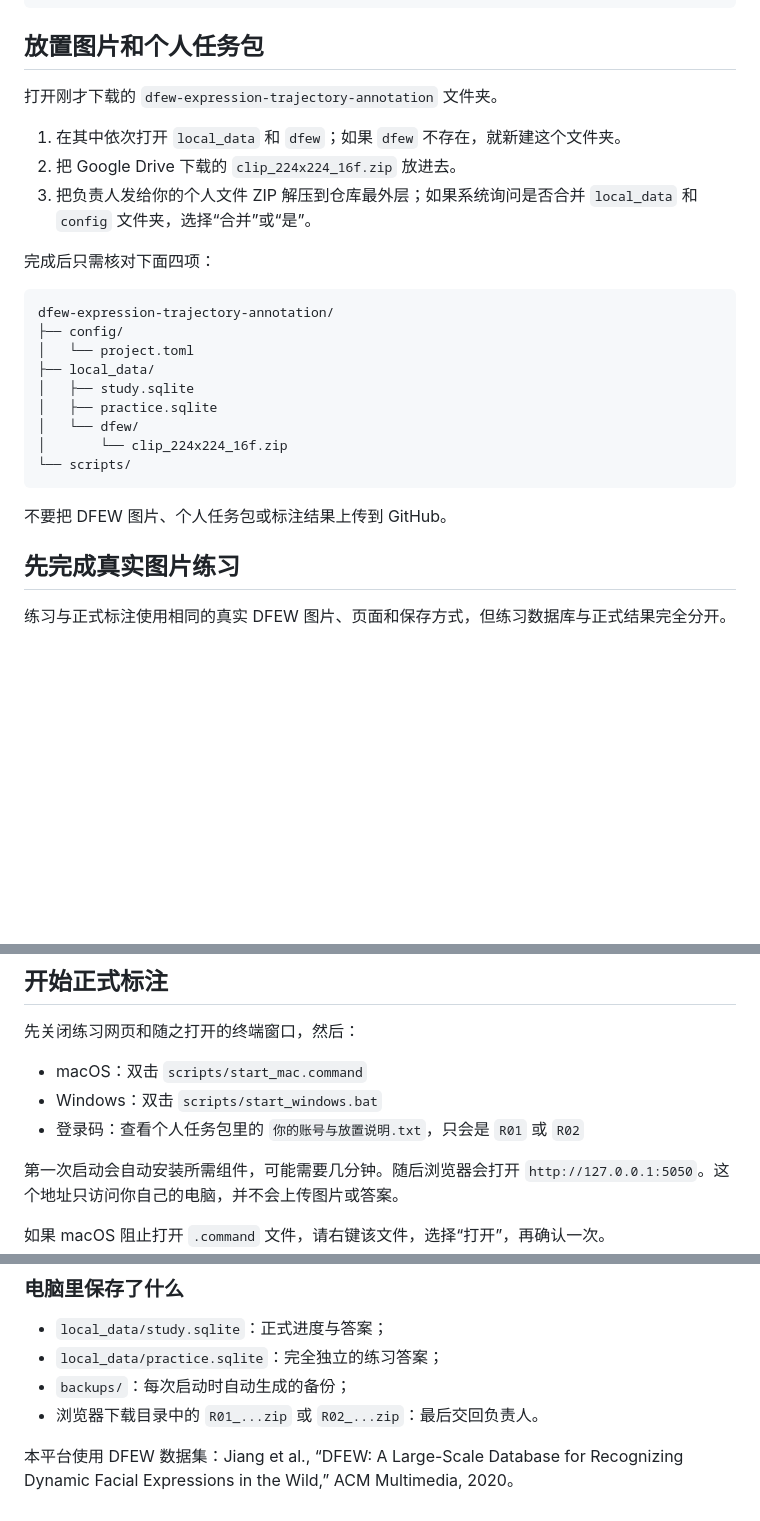
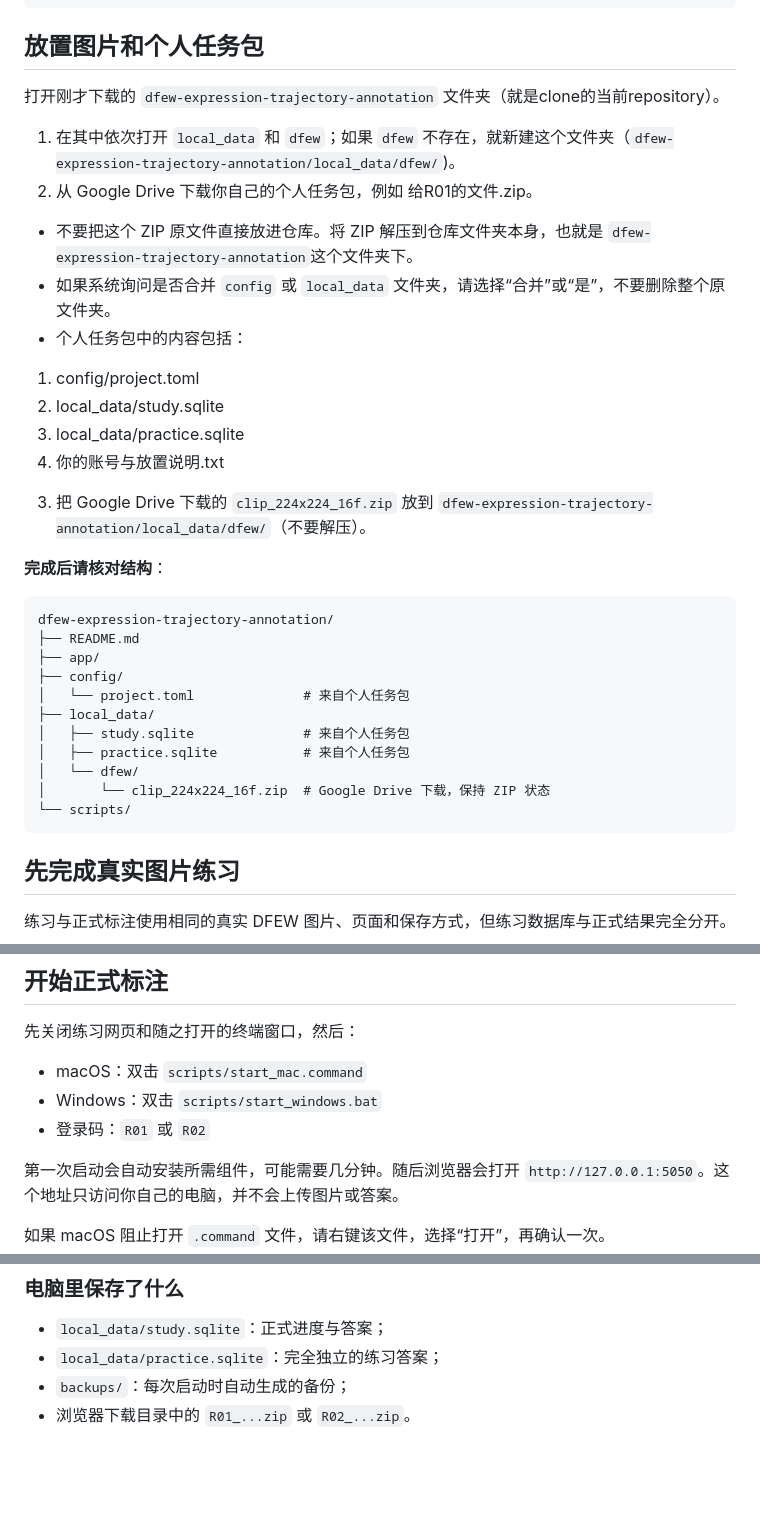
Before and after one commit to JyBmegan/dfew-expression-trajectory-annotation, a Markdown page: README.md, 3 parts joined by grey strips. Rendered like a GitHub page; blank space fills up the shorter version.

Commit message:
Revise Readme

````diff
--- a/README.md
+++ b/README.md
@@ -62,27 +48,36 @@ cd dfew-expression-trajectory-annotation
 
 ## 放置图片和个人任务包
 
-打开刚才下载的 `dfew-expression-trajectory-annotation` 文件夹。
+打开刚才下载的 `dfew-expression-trajectory-annotation` 文件夹（就是clone的当前repository）。
 
-1. 在其中依次打开 `local_data` 和 `dfew`；如果 `dfew` 不存在，就新建这个文件夹。
-2. 把 Google Drive 下载的 `clip_224x224_16f.zip` 放进去。
-3. 把负责人发给你的个人文件 ZIP 解压到仓库最外层；如果系统询问是否合并 `local_data` 和 `config` 文件夹，选择“合并”或“是”。
+1. 在其中依次打开 `local_data` 和 `dfew`；如果 `dfew` 不存在，就新建这个文件夹（`dfew-expression-trajectory-annotation/local_data/dfew/`)。
+2. 从 Google Drive 下载你自己的个人任务包，例如 给R01的文件.zip。
+* 不要把这个 ZIP 原文件直接放进仓库。将 ZIP 解压到仓库文件夹本身，也就是 `dfew-expression-trajectory-annotation`这个文件夹下。
+* 如果系统询问是否合并 `config` 或 `local_data` 文件夹，请选择“合并”或“是”，不要删除整个原文件夹。
+* 个人任务包中的内容包括：
+1) config/project.toml
+2) local_data/study.sqlite
+3) local_data/practice.sqlite
+4) 你的账号与放置说明.txt
+3. 把 Google Drive 下载的 `clip_224x224_16f.zip` 放到 `dfew-expression-trajectory-annotation/local_data/dfew/`（不要解压）。
 
-完成后只需核对下面四项：
 
-```text
+**完成后请核对结构**：
+
+```
 dfew-expression-trajectory-annotation/
+├── README.md
+├── app/
 ├── config/
-│   └── project.toml
+│   └── project.toml              # 来自个人任务包
 ├── local_data/
-│   ├── study.sqlite
-│   ├── practice.sqlite
+│   ├── study.sqlite              # 来自个人任务包
+│   ├── practice.sqlite           # 来自个人任务包
 │   └── dfew/
-│       └── clip_224x224_16f.zip
+│       └── clip_224x224_16f.zip  # Google Drive 下载，保持 ZIP 状态
 └── scripts/
 ```
 
-不要把 DFEW 图片、个人任务包或标注结果上传到 GitHub。
 
 ## 先完成真实图片练习
 
@@ -100,7 +95,7 @@ dfew-expression-trajectory-annotation/
 
 - macOS：双击 `scripts/start_mac.command`
 - Windows：双击 `scripts/start_windows.bat`
-- 登录码：查看个人任务包里的 `你的账号与放置说明.txt`，只会是 `R01` 或 `R02`
+- 登录码：`R01` 或 `R02`
 
 第一次启动会自动安装所需组件，可能需要几分钟。随后浏览器会打开 `http://127.0.0.1:5050`。这个地址只访问你自己的电脑，并不会上传图片或答案。
 
@@ -165,6 +160,4 @@ local_data/dfew/clip_224x224_16f.zip
 - `local_data/study.sqlite`：正式进度与答案；
 - `local_data/practice.sqlite`：完全独立的练习答案；
 - `backups/`：每次启动时自动生成的备份；
-- 浏览器下载目录中的 `R01_...zip` 或 `R02_...zip`：最后交回负责人。
-
-本平台使用 DFEW 数据集：Jiang et al., “DFEW: A Large-Scale Database for Recognizing Dynamic Facial Expressions in the Wild,” ACM Multimedia, 2020。
+- 浏览器下载目录中的 `R01_...zip` 或 `R02_...zip`。
````
Also changed, not shown: other parts of README.md (+11 -25 lines).
